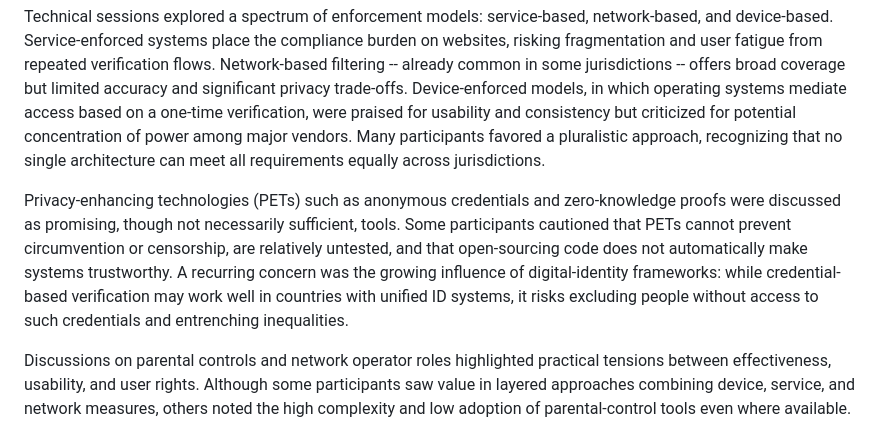
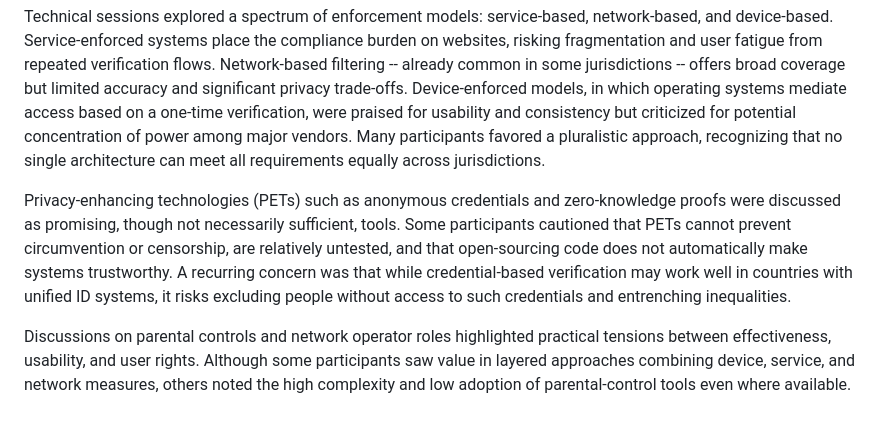
Before and after one commit to intarchboard/draft-iab-agews-report, a Markdown page: draft-iab-agews-report.md, the part around the change. Rendered like a GitHub page.

Commit message:
Recurring concern...

```diff
--- a/draft-iab-agews-report.md
+++ b/draft-iab-agews-report.md
@@ -112,7 +112,7 @@ Human-rights principles were foregrounded as a basis for evaluation. Privacy was
 
 Technical sessions explored a spectrum of enforcement models: service-based, network-based, and device-based. Service-enforced systems place the compliance burden on websites, risking fragmentation and user fatigue from repeated verification flows. Network-based filtering -- already common in some jurisdictions -- offers broad coverage but limited accuracy and significant privacy trade-offs. Device-enforced models, in which operating systems mediate access based on a one-time verification, were praised for usability and consistency but criticized for potential concentration of power among major vendors. Many participants favored a pluralistic approach, recognizing that no single architecture can meet all requirements equally across jurisdictions.
 
-Privacy-enhancing technologies (PETs) such as anonymous credentials and zero-knowledge proofs were discussed as promising, though not necessarily sufficient, tools. Some participants cautioned that PETs cannot prevent circumvention or censorship, are relatively untested, and that open-sourcing code does not automatically make systems trustworthy. A recurring concern was the growing influence of digital-identity frameworks: while credential-based verification may work well in countries with unified ID systems, it risks excluding people without access to such credentials and entrenching inequalities.
+Privacy-enhancing technologies (PETs) such as anonymous credentials and zero-knowledge proofs were discussed as promising, though not necessarily sufficient, tools. Some participants cautioned that PETs cannot prevent circumvention or censorship, are relatively untested, and that open-sourcing code does not automatically make systems trustworthy. A recurring concern was that while credential-based verification may work well in countries with unified ID systems, it risks excluding people without access to such credentials and entrenching inequalities.
 
 Discussions on parental controls and network operator roles highlighted practical tensions between effectiveness, usability, and user rights. Although some participants saw value in layered approaches combining device, service, and network measures, others noted the high complexity and low adoption of parental-control tools even where available. The workshop also revisited the ethical dimension: whether designing better tools might unintentionally legitimize over-broad or intrusive regulation.
 
```
